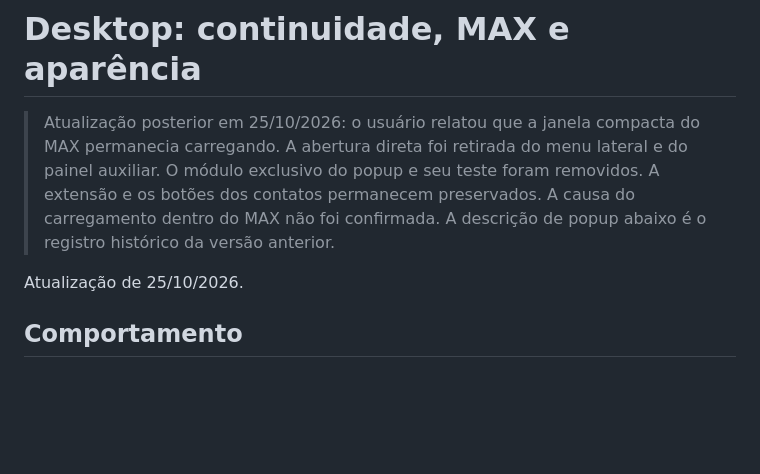
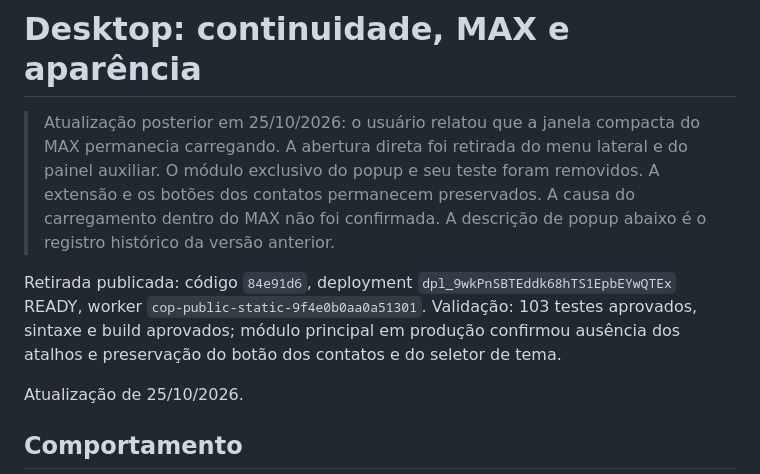
Before and after one commit to nlsoarez/central-cop-escalonamentos, a Markdown page: docs/DESKTOP-UI.md, the part around the change. Drawn GitHub-style; blank space fills up the shorter version.

Commit message:
Record MAX shortcut removal deployment

```diff
--- a/docs/DESKTOP-UI.md
+++ b/docs/DESKTOP-UI.md
@@ -1,6 +1,8 @@
 # Desktop: continuidade, MAX e aparência
 
 > Atualização posterior em 25/10/2026: o usuário relatou que a janela compacta do MAX permanecia carregando. A abertura direta foi retirada do menu lateral e do painel auxiliar. O módulo exclusivo do popup e seu teste foram removidos. A extensão e os botões dos contatos permanecem preservados. A causa do carregamento dentro do MAX não foi confirmada. A descrição de popup abaixo é o registro histórico da versão anterior.
+
+Retirada publicada: código `84e91d6`, deployment `dpl_9wkPnSBTEddk68hTS1EpbEYwQTEx` READY, worker `cop-public-static-9f4e0b0aa0a51301`. Validação: 103 testes aprovados, sintaxe e build aprovados; módulo principal em produção confirmou ausência dos atalhos e preservação do botão dos contatos e do seletor de tema.
 
 Atualização de 25/10/2026.
 
```
